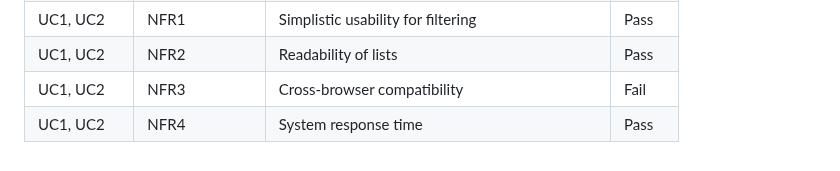
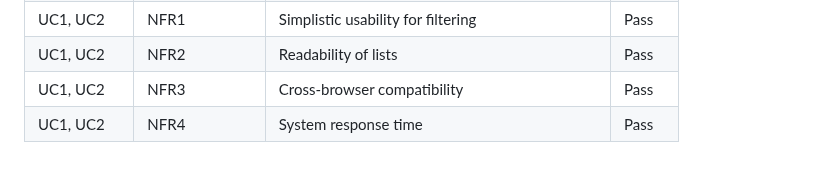
Before and after one commit to BrandonLangridge/Caught-Short-App, a Markdown page: docs/testing.md, the part around the change. Drawn GitHub-style.

```diff
--- a/docs/testing.md
+++ b/docs/testing.md
@@ -133,5 +133,5 @@ Test Runs
 | UC1, UC2    | FR6            | No profile creation for users                        | Pass   |
 | UC1, UC2    | NFR1           | Simplistic usability for filtering                   | Pass   |
 | UC1, UC2    | NFR2           | Readability of lists                                 | Pass   |
-| UC1, UC2    | NFR3           | Cross-browser compatibility                          | Fail   |
+| UC1, UC2    | NFR3           | Cross-browser compatibility                          | Pass   |
 | UC1, UC2    | NFR4           | System response time                                 | Pass   |
```
